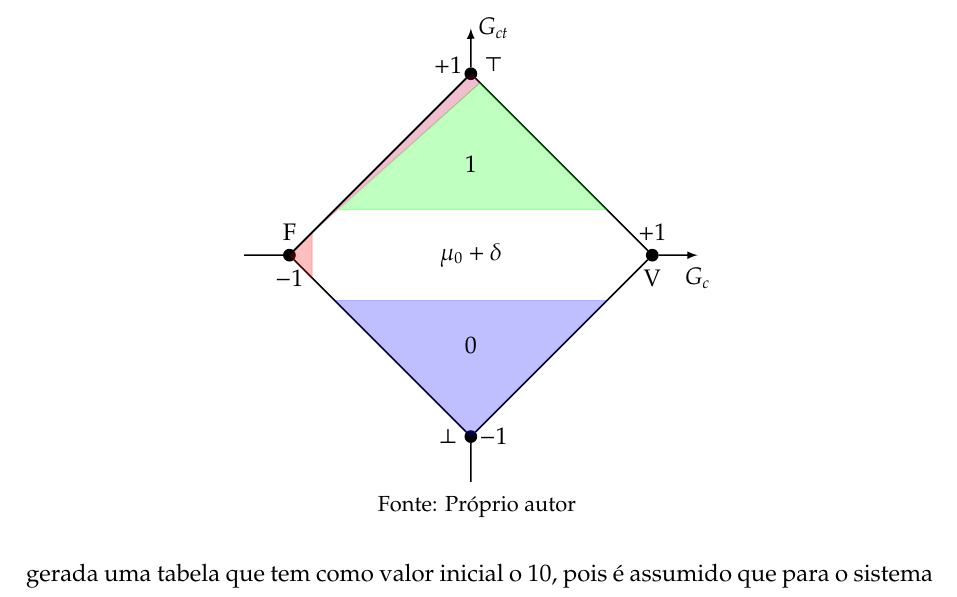
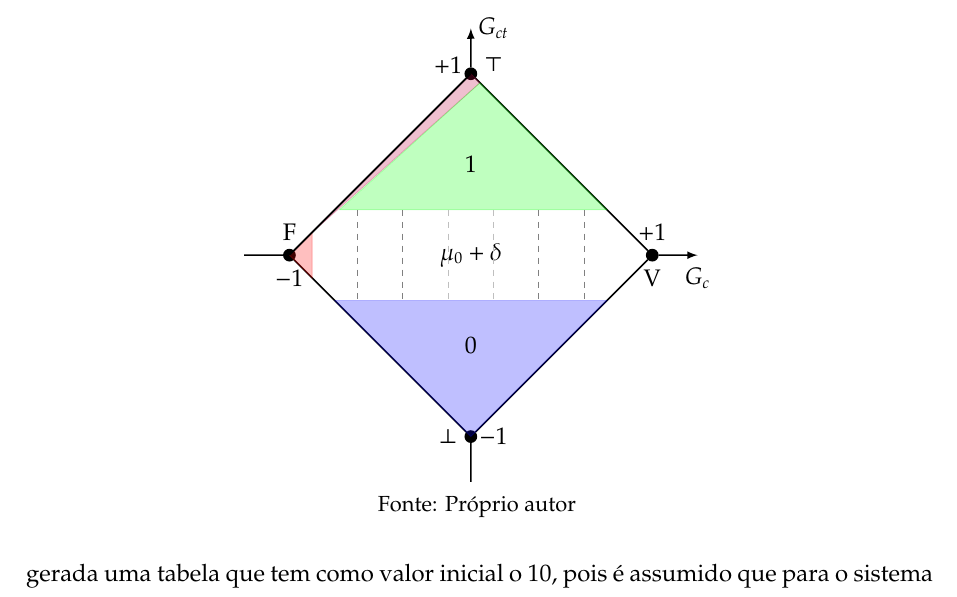
Before and after one commit to JoseWRPereira/dissertacao, a LaTeX document (cap.tex, which reads cap5-paracontrol.tex): part of page 66 of 72, cut so that both start at the same text. Compiled offline with pdfLaTeX; a missing bibliography style is replaced by a similar one.

Commit message:
Linhas de separação no setor delta da LPAEt

```diff
--- a/cap5-paracontrol.tex
+++ b/cap5-paracontrol.tex
@@ -1004,6 +1004,15 @@ Figura \ref{fig:regiaoAtivaMuDelta}.
 \node at (5.0,5.0) {$\mu_0 + \delta$};
 \node at (5.0,3.0) {0};
 
+
+\draw [dashed, gray] (2.5,6.0) -- (2.5,4.0);
+\draw [dashed, gray] (3.5,6.0) -- (3.5,4.0);
+\draw [dashed, gray] (6.5,6.0) -- (6.5,4.0);
+\draw [dashed, gray] (7.5,6.0) -- (7.5,4.0);
+\draw [dashed, lightgray] (4.5,6.0) -- (4.5,4.0);
+\draw [dashed, lightgray] (5.5,6.0) -- (5.5,4.0);
+
+
 \end{tikzpicture}
 \label{fig:regiaoAtivaMuDelta}
 
```
Also changed, not shown: cap.pdf.
